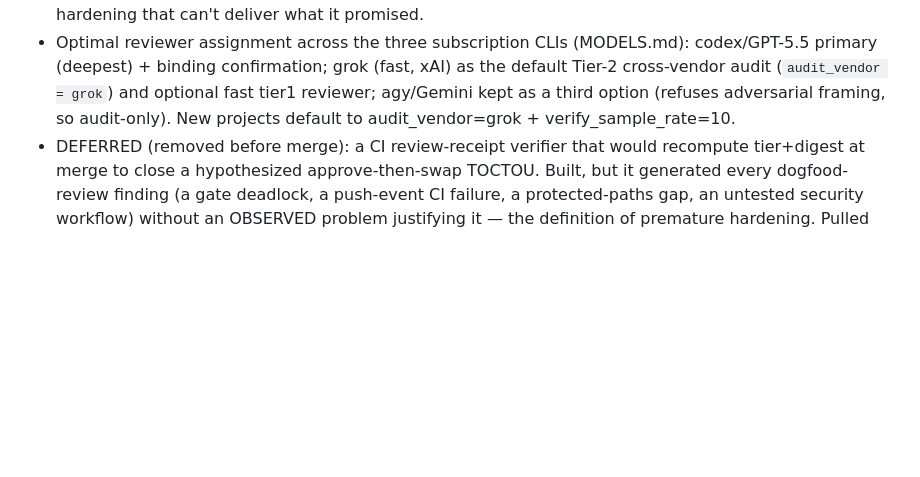
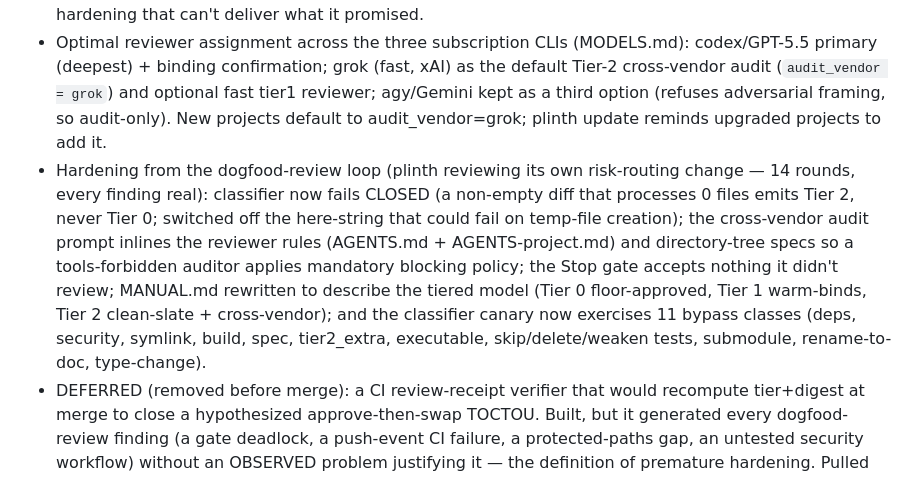
Before and after one commit to aalexander/plinth, a Markdown page: CHANGELOG.md, the part around the change. Drawn GitHub-style; blank space fills up the shorter version.

Commit message:
log the dogfood-loop hardening in CHANGELOG (shared/ changes need an entry)
AGENTS-project.md blocks shared/ changes without a matching CHANGELOG line; the
round-12 fixes (classifier fail-closed, audit prompt completeness) were missing
theirs. Consolidated entry added; also dropped the stale verify_sample_rate
default reference. CHANGELOG-only commit.

Co-Authored-By: Claude Fable 5 <noreply@anthropic.com>

```diff
--- a/CHANGELOG.md
+++ b/CHANGELOG.md
@@ -22,8 +22,19 @@ Planning-prompt overhaul + trust-but-verify + optimal cross-vendor assignment.
   codex/GPT-5.5 primary (deepest) + binding confirmation; grok (fast, xAI) as
   the default Tier-2 cross-vendor audit (`audit_vendor = grok`) and optional
   fast tier1 reviewer; agy/Gemini kept as a third option (refuses adversarial
-  framing, so audit-only). New projects default to audit_vendor=grok +
-  verify_sample_rate=10.
+  framing, so audit-only). New projects default to audit_vendor=grok; plinth
+  update reminds upgraded projects to add it.
+- Hardening from the dogfood-review loop (plinth reviewing its own risk-routing
+  change — 14 rounds, every finding real): classifier now fails CLOSED (a
+  non-empty diff that processes 0 files emits Tier 2, never Tier 0; switched off
+  the here-string that could fail on temp-file creation); the cross-vendor audit
+  prompt inlines the reviewer rules (AGENTS.md + AGENTS-project.md) and
+  directory-tree specs so a tools-forbidden auditor applies mandatory blocking
+  policy; the Stop gate accepts nothing it didn't review; MANUAL.md rewritten to
+  describe the tiered model (Tier 0 floor-approved, Tier 1 warm-binds, Tier 2
+  clean-slate + cross-vendor); and the classifier canary now exercises 11 bypass
+  classes (deps, security, symlink, build, spec, tier2_extra, executable,
+  skip/delete/weaken tests, submodule, rename-to-doc, type-change).
 - DEFERRED (removed before merge): a CI review-receipt verifier that would
   recompute tier+digest at merge to close a hypothesized approve-then-swap
   TOCTOU. Built, but it generated every dogfood-review finding (a gate deadlock,
```
